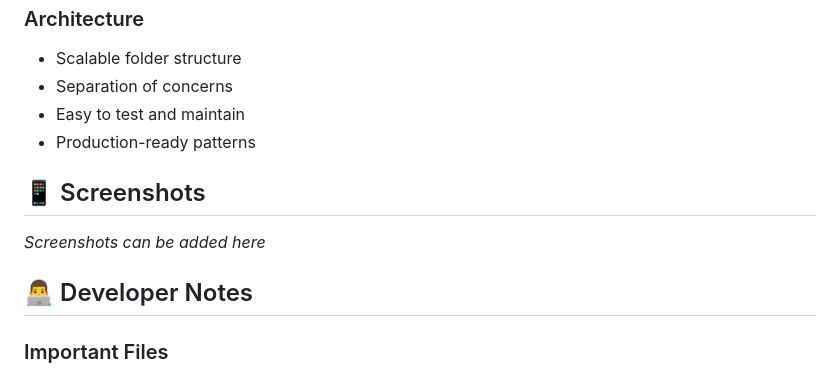
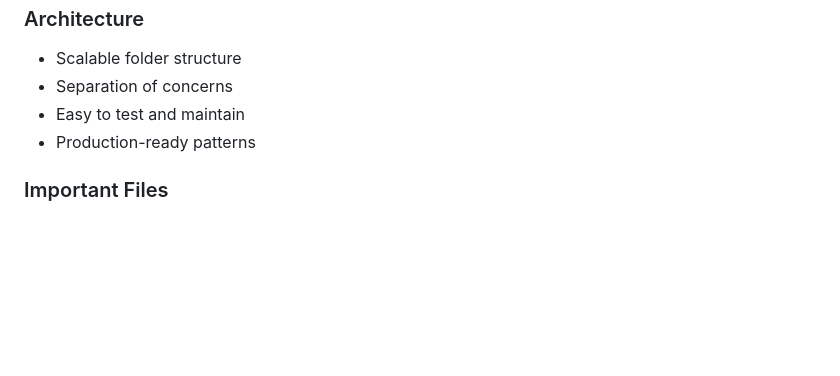
Before and after one commit to developer-austine/Komuit_UI, a Markdown page: README.md, the part around the change. Rendered like a GitHub page; blank space fills up the shorter version.

Commit message:
Changes in the ReadMe file

```diff
--- a/README.md
+++ b/README.md
@@ -202,12 +202,6 @@ The app uses mock data for all operations:
 - Easy to test and maintain
 - Production-ready patterns
 
-## 📱 Screenshots
-
-*Screenshots can be added here*
-
-## 👨‍💻 Developer Notes
-
 ### Important Files
 
 1. **main.dart** - App initialization with Riverpod
```
